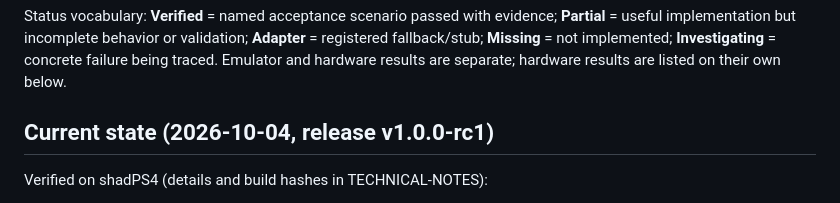
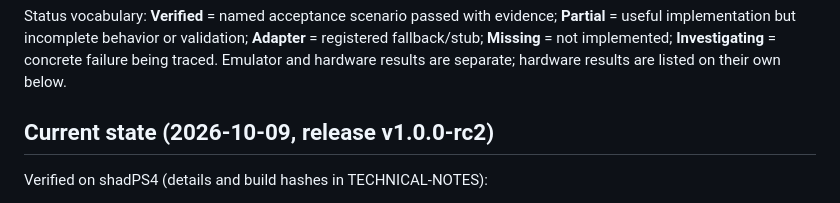
Before and after one commit to taskinoz/PS4-Northstar, a Markdown page: docs/GOALS.md, the part around one of its changes. Rendered like a GitHub page.

```diff
--- a/docs/GOALS.md
+++ b/docs/GOALS.md
@@ -14,7 +14,7 @@ Emulator: shadPS4 nightly **`2b5666b3`** is still the documented build. Builds b
 
 Status vocabulary: **Verified** = named acceptance scenario passed with evidence; **Partial** = useful implementation but incomplete behavior or validation; **Adapter** = registered fallback/stub; **Missing** = not implemented; **Investigating** = concrete failure being traced. Emulator and hardware results are separate; hardware results are listed on their own below.
 
-## Current state (2026-10-04, release v1.0.0-rc1)
+## Current state (2026-10-09, release v1.0.0-rc2)
 
 Verified on shadPS4 (details and build hashes in TECHNICAL-NOTES):
 
```
Also changed, not shown: other parts of docs/GOALS.md (+1 -1 lines).
